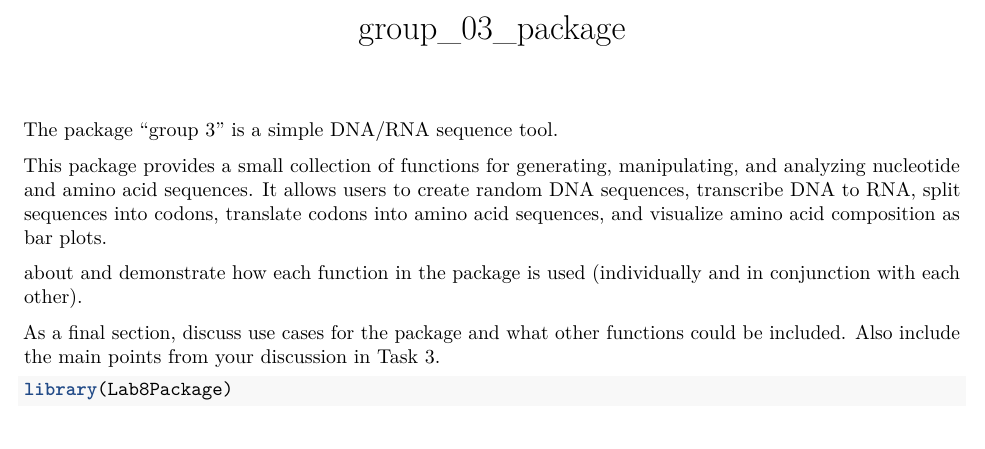
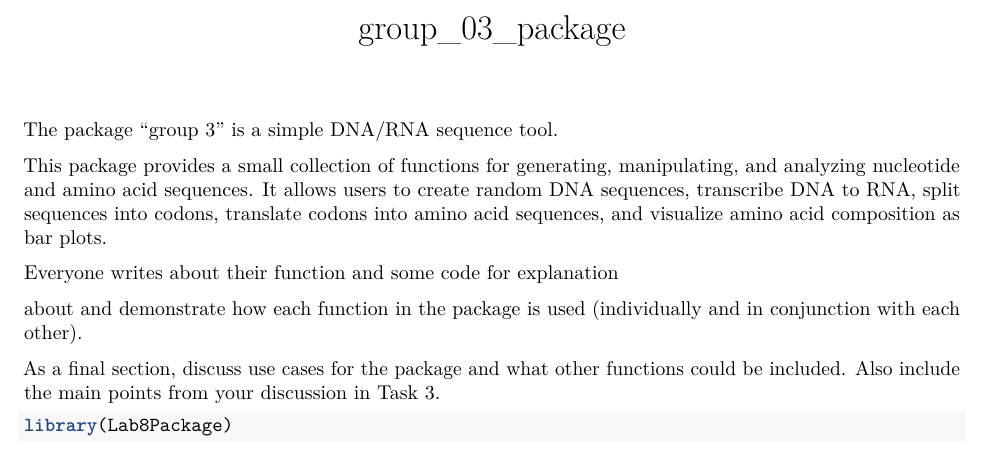
Before and after one commit to rforbiodatascience25/group_03_package, an R Markdown document (vignettes/group_03_package.Rmd): part of the page, cut so that both start at the same text. Rendered offline with R 4.5, knitr and Pandoc, then LaTeX, with nearby package versions.

Commit message:
write about your function

```diff
--- a/vignettes/group_03_package.Rmd
+++ b/vignettes/group_03_package.Rmd
@@ -10,7 +10,7 @@ The package "group 3" is a simple DNA/RNA sequence tool.
 
 This package provides a small collection of functions for generating, manipulating, and analyzing nucleotide and amino acid sequences. It allows users to create random DNA sequences, transcribe DNA to RNA, split sequences into codons, translate codons into amino acid sequences, and visualize amino acid composition as bar plots.
 
-
+Everyone writes about their function and some code for explanation
 
 about and demonstrate how each function in the package is used (individually and in conjunction with each other).
 
```
